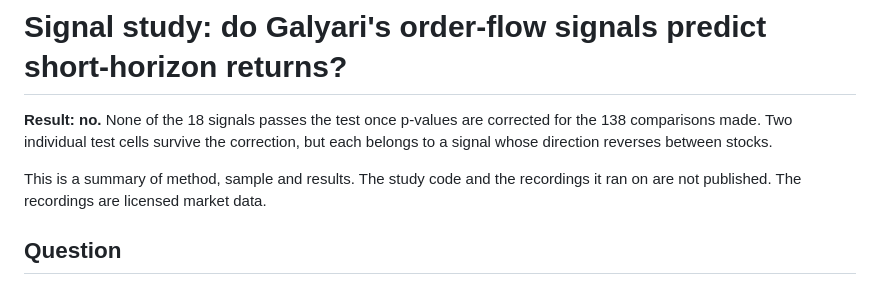
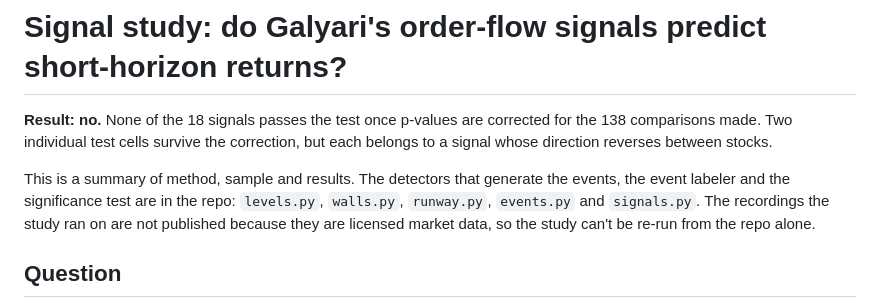
Before and after one commit to Nalomun/galyari, a Markdown page: docs/SIGNAL_STUDY.md, the part around the change. Drawn GitHub-style.

```diff
--- a/docs/SIGNAL_STUDY.md
+++ b/docs/SIGNAL_STUDY.md
@@ -4,8 +4,10 @@
 comparisons made. Two individual test cells survive the correction, but each belongs to a
 signal whose direction reverses between stocks.
 
-This is a summary of method, sample and results. The study code and the recordings it ran on
-are not published. The recordings are licensed market data.
+This is a summary of method, sample and results. The detectors that generate the events, the
+event labeler and the significance test are in the repo: `levels.py`, `walls.py`, `runway.py`,
+`events.py` and `signals.py`. The recordings the study ran on are not published because they
+are licensed market data, so the study can't be re-run from the repo alone.
 
 ## Question
 
```
Also changed, not shown: ARCHITECTURE.md (+5 -0 lines), README.md (+15 -0 lines).
